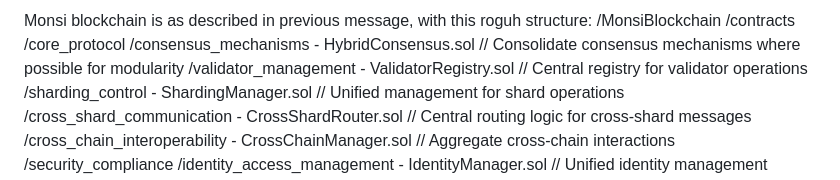
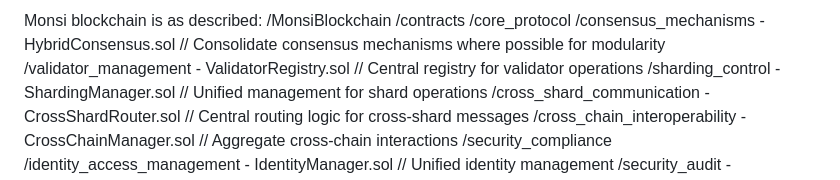
Before and after one commit to MonsiWorld/Monsi, a Markdown page: docs/Development_Plan.md, the part around the change. Drawn GitHub-style.

```diff
--- a/docs/Development_Plan.md
+++ b/docs/Development_Plan.md
@@ -1,4 +1,4 @@
-Monsi blockchain is as described in previous message, with this roguh structure:
+Monsi blockchain is as described:
 /MonsiBlockchain
     /contracts
         /core_protocol
```
